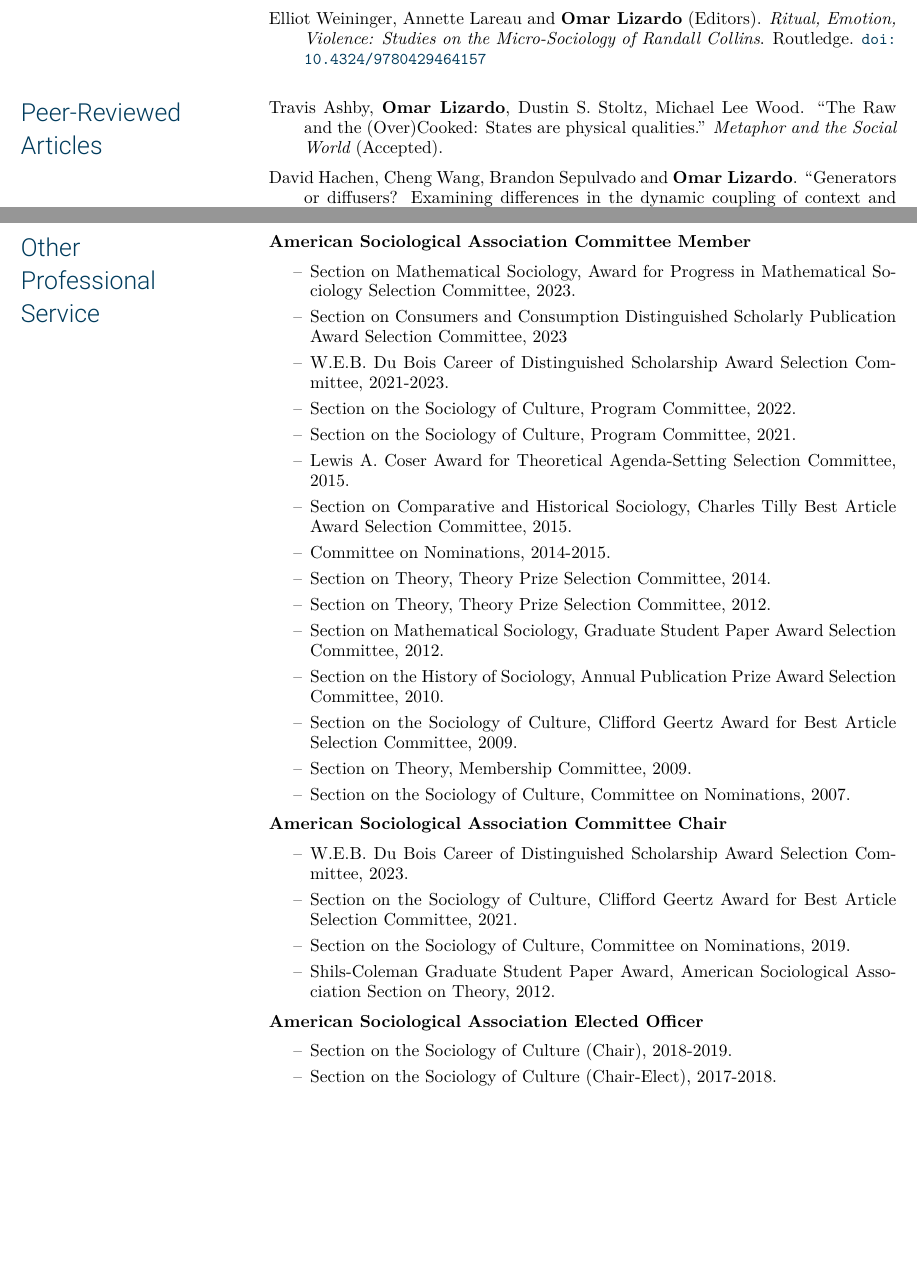
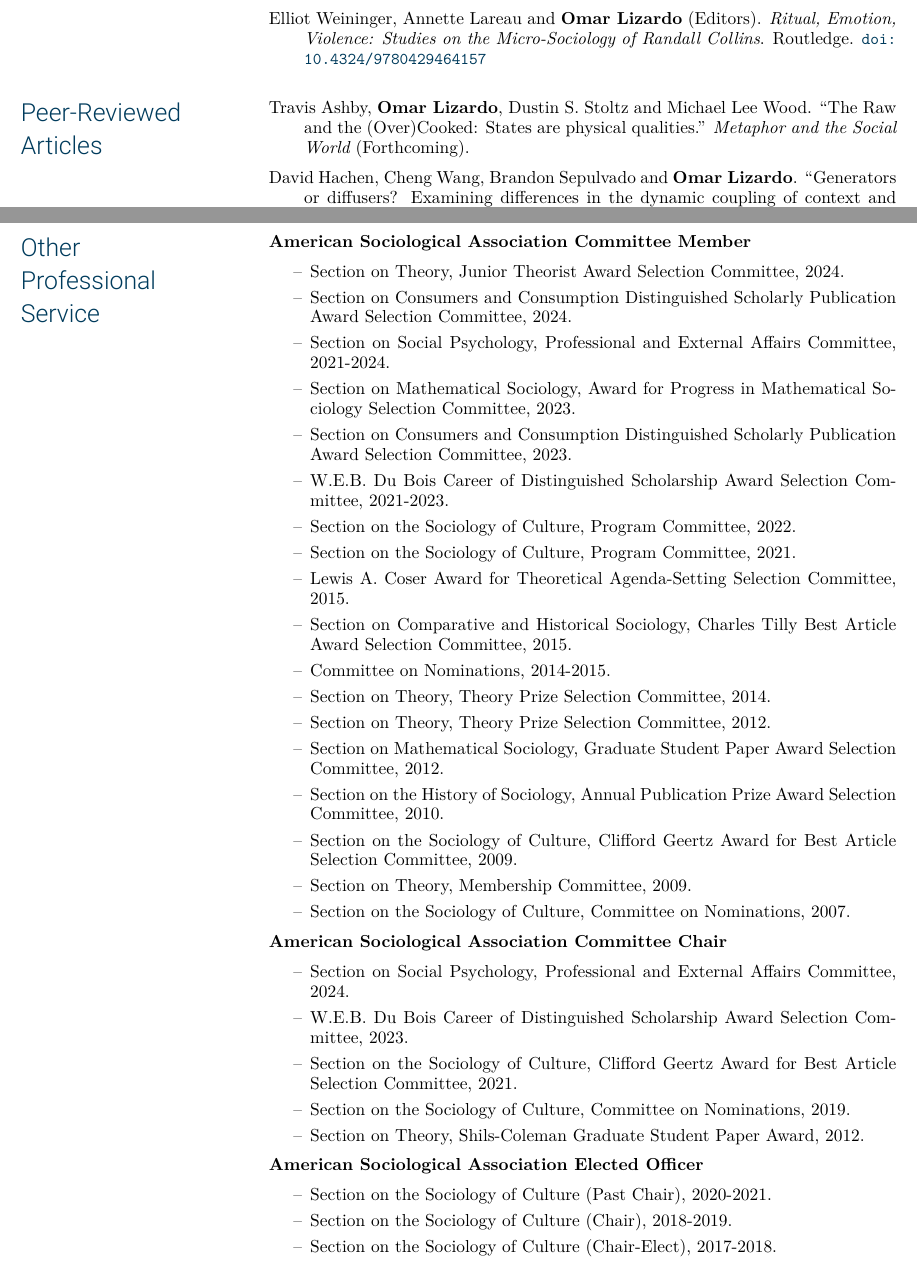
Before and after one commit to olizardo/vita, a LaTeX CV (00-vita.tex, which reads 05-online-first.tex, 17-asa-committee.tex): two parts of pages 3 and 32 of 36, joined at a grey line, cut so that both start at the same text, the shorter picture padded with empty space. Compiled offline with XeLaTeX; a missing font is replaced by an installed copy or a similar font.

Commit message:
Latest version

```diff
--- a/05-online-first.tex
+++ b/05-online-first.tex
@@ -2,6 +2,6 @@
 
 %\ind {\bf Omar Lizardo}. ``From macrogenres to microgenres via relationality.'' {\em {\em Poetics: Journal of Empirical Research on Culture, the Media and the Arts}.
 
-\ind Travis Ashby, {\bf Omar Lizardo}, Dustin S. Stoltz, Michael Lee Wood. ``The Raw and the (Over)Cooked: States are physical qualities.'' {\em Metaphor and the Social World} (Accepted).
+\ind Travis Ashby, {\bf Omar Lizardo}, Dustin S. Stoltz and Michael Lee Wood. ``The Raw and the (Over)Cooked: States are physical qualities.'' {\em Metaphor and the Social World} (Forthcoming).
 
 \ind David Hachen, Cheng Wang, Brandon Sepulvado and {\bf Omar Lizardo}. ``Generators or diffusers? Examining differences in the dynamic coupling of context and social ties across multiple types of foci.'' {\em Social Networks}. \href{https://doi.org/10.1016/j.socnet.2022.02.004}{\nolinkurl{doi:10.1016/j.socnet.2022.02.004}}
--- a/17-asa-committee.tex
+++ b/17-asa-committee.tex
@@ -1,7 +1,10 @@
 \noindent{\bf American Sociological Association Committee Member}
 \begin{itemize}[itemsep=-0.5ex]
+    \item[--] Section on Theory, Junior Theorist Award Selection Committee, 2024.
+    \item[--] Section on Consumers and Consumption Distinguished Scholarly Publication Award Selection Committee, 2024.
+    \item[--] Section on Social Psychology, Professional and External Affairs Committee, 2021-2024.
     \item[--] Section on Mathematical Sociology, Award for Progress in Mathematical Sociology Selection Committee, 2023.
-    \item[--] Section on Consumers and Consumption Distinguished Scholarly Publication Award Selection Committee, 2023
+    \item[--] Section on Consumers and Consumption Distinguished Scholarly Publication Award Selection Committee, 2023.
     \item[--] W.E.B. Du Bois Career of Distinguished Scholarship Award Selection Committee, 2021-2023.
     \item[--] Section on the Sociology of Culture, Program Committee, 2022.
     \item[--] Section on the Sociology of Culture, Program Committee, 2021.
@@ -19,14 +22,16 @@
 
 \noindent{\bf American Sociological Association Committee Chair}
 \begin{itemize}[itemsep=-0.5ex]
+    \item[--] Section on Social Psychology, Professional and External Affairs Committee, 2024.
     \item[--] W.E.B. Du Bois Career of Distinguished Scholarship Award Selection Committee, 2023.
     \item[--] Section on the Sociology of Culture, Clifford Geertz Award for Best Article Selection Committee, 2021.
     \item[--] Section on the Sociology of Culture, Committee on Nominations, 2019.
-    \item[--] Shils-Coleman Graduate Student Paper Award, American Sociological Association Section on Theory, 2012.
+    \item[--] Section on Theory, Shils-Coleman Graduate Student Paper Award, 2012.
 \end{itemize}
 
 \noindent{\bf American Sociological Association Elected Officer}
 \begin{itemize}[itemsep=-0.5ex]
+    \item[--] Section on the Sociology of Culture (Past Chair), 2020-2021.
     \item[--] Section on the Sociology of Culture (Chair), 2018-2019.
     \item[--] Section on the Sociology of Culture (Chair-Elect), 2017-2018.
     \item[--] Section on Theory (Council), 2011-2014.
```
Also changed, not shown: 14-editor.tex (+1 -0 lines), 16-prog-comm.tex (+4 -0 lines), 18-organizer.tex (+0 -14 lines), 19-discussant.tex (+0 -6 lines), 17-asa-committee.tex (2 more changed lines).
